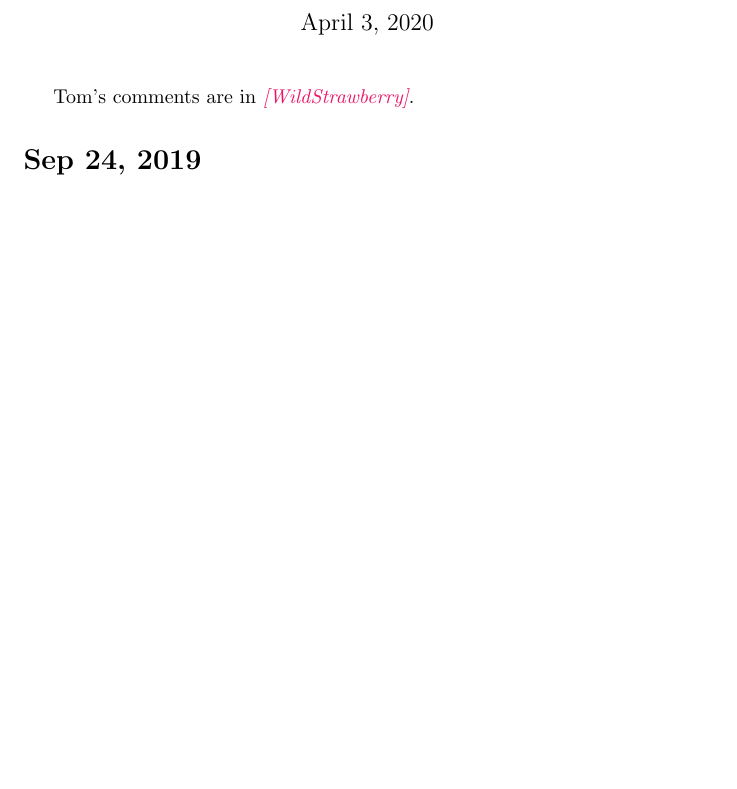
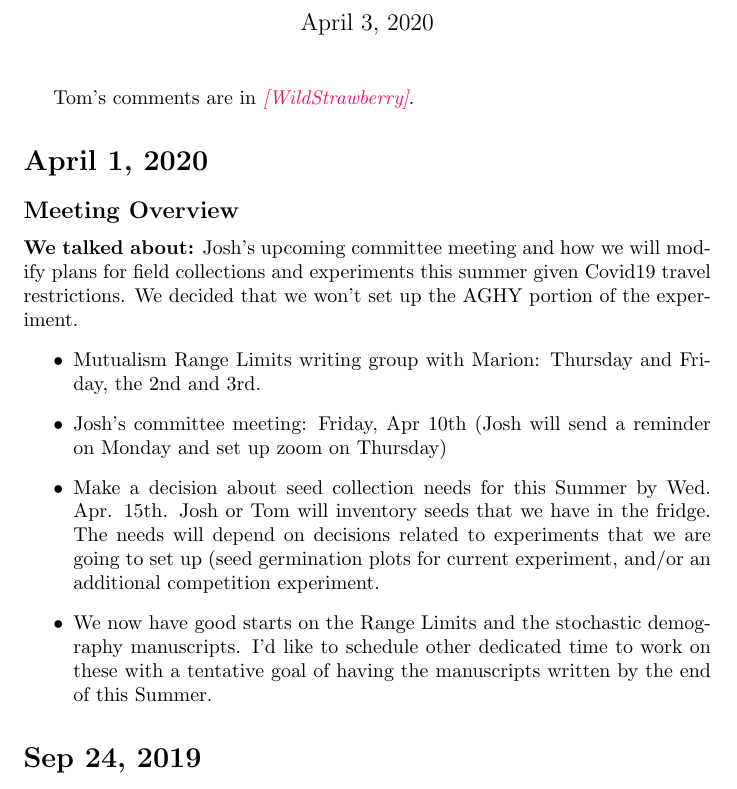
Before and after one commit to joshuacfowler/Endodemog_2019, a LaTeX document (MeetingUpdates.tex): part of page 1 of 25 before the commit and part of page 1 of 26 after it, cut so that both start at the same text, the shorter picture padded with empty space. Compiled offline with pdfLaTeX.

Commit message:
meeting notes for Apr. 1st

```diff
--- a/MeetingUpdates.tex
+++ b/MeetingUpdates.tex
@@ -13,9 +13,22 @@
 %\SweaveOpts{concordance=TRUE}
   \maketitle
   Tom's comments are in \tom{WildStrawberry}.
-  \section*{Sep 24, 2019}
- \subsection*{Meeting Overview}
- \textbf{We talked about:}
+
+\section*{April 1, 2020}
+\subsection*{Meeting Overview}
+\textbf{We talked about:}
+Josh's upcoming committee meeting and how we will modify plans for field collections and experiments this summer given Covid19 travel restrictions. We decided that we won't set up the AGHY portion of the experiment.
+\begin{itemize}
+\item{Mutualism Range Limits writing group with Marion: Thursday and Friday, the 2nd and 3rd.}
+\item{Josh's committee meeting: Friday, Apr 10th (Josh will send a reminder on Monday and set up zoom on Thursday)}
+\item{Make a decision about seed collection needs for this Summer by Wed. Apr. 15th. Josh or Tom will inventory seeds that we have in the fridge. The needs will depend on decisions related to experiments that we are going to set up (seed germination plots for current experiment, and/or an additional competition experiment.}
+\item{We now have good starts on the Range Limits and the stochastic demography manuscripts. I'd like to schedule other dedicated time to work on these with a tentative goal of having the manuscripts written by the end of this Summer.}
+\end{itemize}
+
+
+\section*{Sep 24, 2019}
+\subsection*{Meeting Overview}
+\textbf{We talked about:}
  Primarily experimental design for the range limit project. We also talked about general seed updates and Josh's visit with Keith Clay.
 
  \subsection*{Notes:}
```
